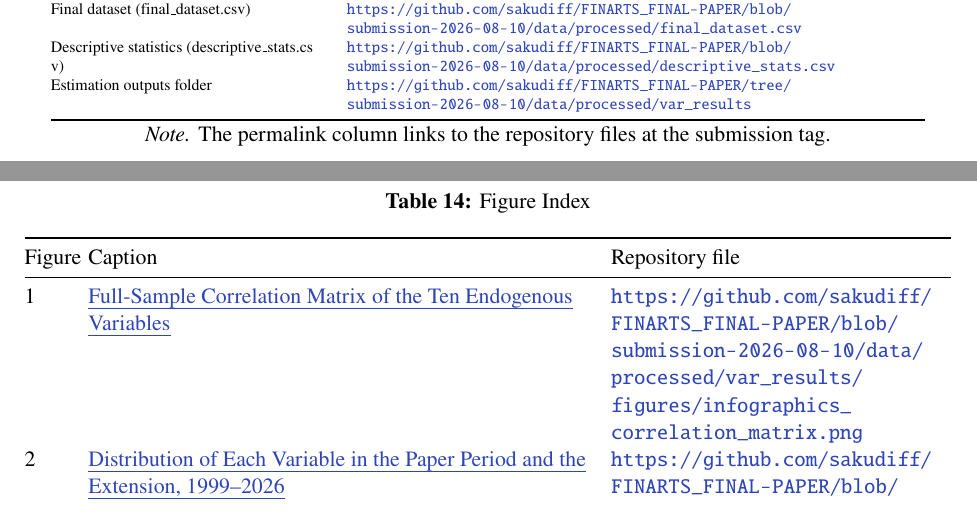
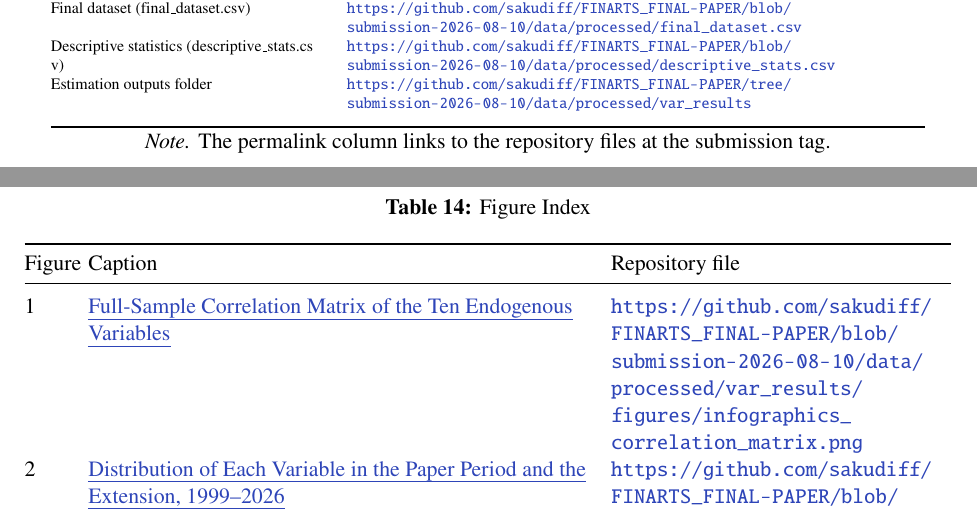
Before and after one commit to sakudiff/FINARTS_FINAL-PAPER, a LaTeX document (main.tex, which reads chapters/06_appendix.tex): two parts of pages 90 and 92 of 92, joined at a grey line, cut so that both start at the same text. Compiled offline with pdfLaTeX.

Commit message:
fix(paper): restyle figure index table to match permalinks structure

```diff
--- a/chapters/06_appendix.tex
+++ b/chapters/06_appendix.tex
@@ -61,6 +62,7 @@ The permalinks below pin the submission state to the release tag on the main bra
     Final dataset (\seqsplit{final\_dataset.csv}) & \plurl{https://github.com/sakudiff/FINARTS_FINAL-PAPER/blob/submission-2026-08-10/data/processed/final_dataset.csv} \\
     Descriptive statistics (\seqsplit{descriptive\_stats.csv}) & \plurl{https://github.com/sakudiff/FINARTS_FINAL-PAPER/blob/submission-2026-08-10/data/processed/descriptive_stats.csv} \\
     Estimation outputs folder & \plurl{https://github.com/sakudiff/FINARTS_FINAL-PAPER/tree/submission-2026-08-10/data/processed/var_results} \\
+    \addlinespace[0.5em]
     \bottomrule
   \end{tabular}
   \caption*{\textit{Note.} The permalink column links to the repository files at the submission tag.}
@@ -81,6 +83,7 @@ Table~\ref{tab:figure_index} indexes every figure in the main text, with the rep
     \toprule
     Figure & Caption & Repository file \\
     \midrule
+    \addlinespace[0.5em]
     1 & \textcolor{chi45}{\hyperref[fig:corr_matrix]{\uline{Full-Sample Correlation Matrix of the Ten Endogenous Variables}}} & \plurl{https://github.com/sakudiff/FINARTS_FINAL-PAPER/blob/submission-2026-08-10/data/processed/var_results/figures/infographics_correlation_matrix.png} \\
     2 & \textcolor{chi45}{\hyperref[fig:density_shift]{\uline{Distribution of Each Variable in the Paper Period and the Extension, 1999--2026}}} & \plurl{https://github.com/sakudiff/FINARTS_FINAL-PAPER/blob/submission-2026-08-10/data/processed/var_results/figures/infographics_density_shift.png} \\
     3 & \textcolor{chi45}{\hyperref[fig:density_full]{\uline{Full-Sample Distributions of the Ten Endogenous Variables, 1999--2026}}} & \plurl{https://github.com/sakudiff/FINARTS_FINAL-PAPER/blob/submission-2026-08-10/data/processed/var_results/figures/infographics_density_full_sample.png} \\
```
Also changed, not shown: chapters/06_appendix.tex (2 more changed lines), 1 other file.
